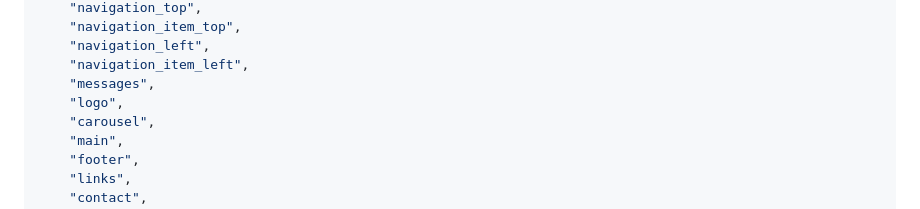
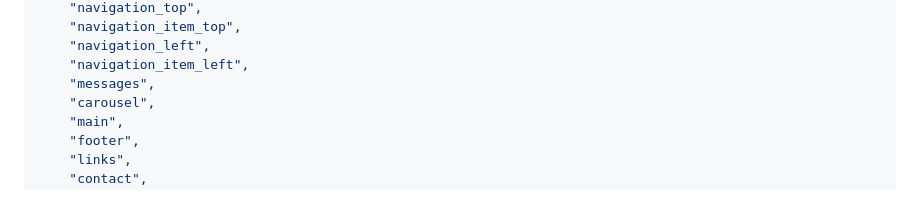
Before and after one commit to deeprave/wagtail-cmspage, a Markdown page: docs/CMSPAGE.md, the part around the change. GitHub-like rendering.

Commit message:
CP17: Remove 'logo' from CMS page components

```diff
--- a/docs/CMSPAGE.md
+++ b/docs/CMSPAGE.md
@@ -213,7 +213,6 @@ DEFAULT_TEMPLATE_INCLUDE_NAMES = [
     "navigation_left",
     "navigation_item_left",
     "messages",
-    "logo",
     "carousel",
     "main",
     "footer",
```
